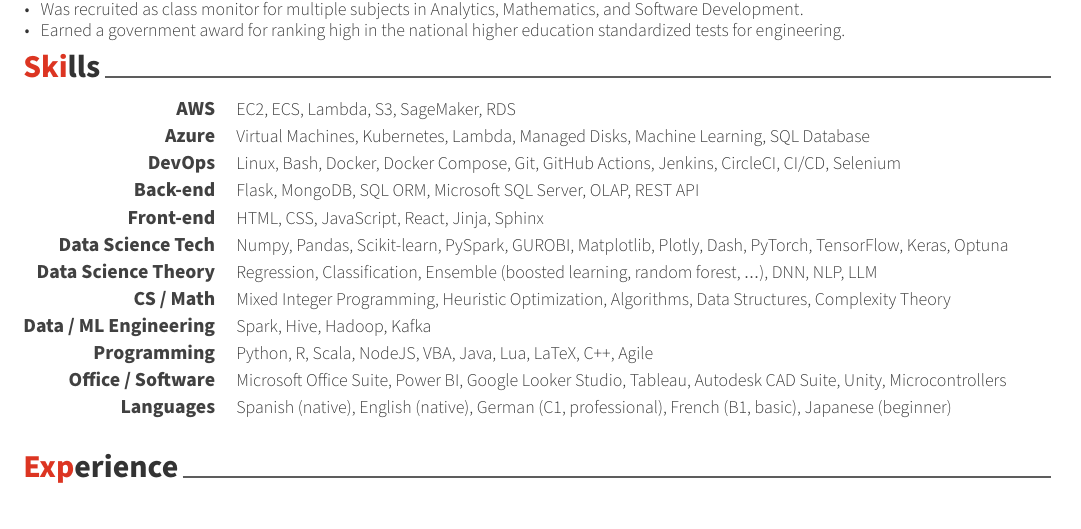
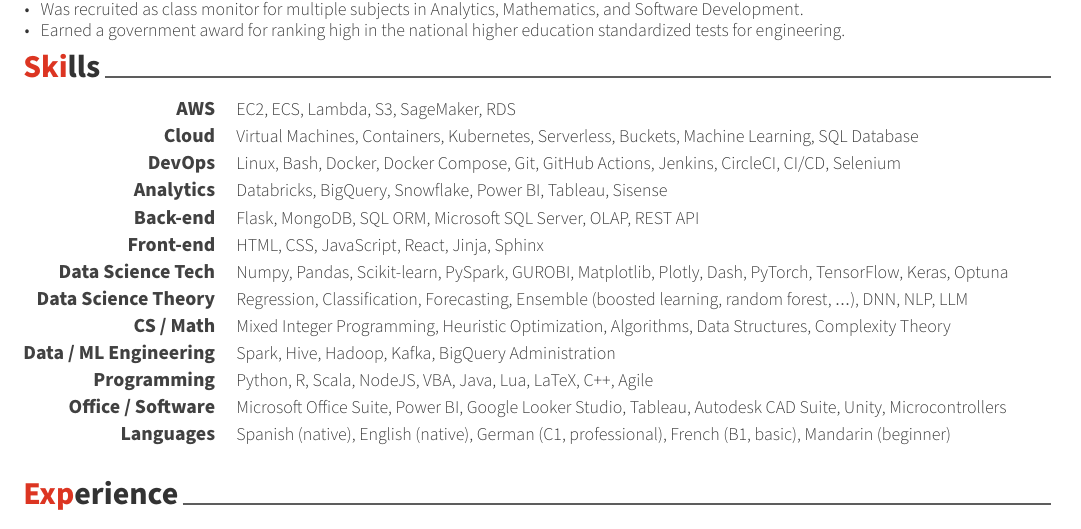
Before and after one commit to MantiMantilla/latex-cv, a LaTeX CV (src/main_cv.tex, which reads src/cv/skills.tex): part of page 1 of 2, cut so that both start at the same text. Compiled offline with XeLaTeX.

Commit message:
Added Snowflake, and other analytics tools to skills.

```diff
--- a/src/cv/skills.tex
+++ b/src/cv/skills.tex
@@ -14,11 +14,16 @@
 	{EC2, ECS, Lambda, S3, SageMaker, RDS} % Skills
 
 	%---------------------------------------------------------
-	\cvskill{Azure} % Category
-	{Virtual Machines, Kubernetes, Lambda, Managed Disks, Machine Learning, SQL Database} % Skills
+	\cvskill{Cloud} % Category
+	{Virtual Machines, Containers, Kubernetes, Serverless, Buckets, Machine Learning, SQL Database} % Skills
 
+	%---------------------------------------------------------
 	\cvskill{DevOps}
 	{Linux, Bash, Docker, Docker Compose, Git, GitHub Actions, Jenkins, CircleCI, CI/CD, Selenium} % Skills
+
+	%---------------------------------------------------------
+	\cvskill{Analytics}
+	{Databricks, BigQuery, Snowflake, Power BI, Tableau, Sisense} % Skills
 
 	%---------------------------------------------------------
 	\cvskill{Back-end} % Category
@@ -34,7 +39,7 @@
 
 	%---------------------------------------------------------
 	\cvskill{Data Science Theory} % Category
-	{Regression, Classification, Ensemble (boosted learning, random forest, \(\dots\)), DNN, NLP, LLM} % Skills
+	{Regression, Classification, Forecasting, Ensemble (boosted learning, random forest, \(\dots\)), DNN, NLP, LLM} % Skills
 
 	%---------------------------------------------------------
 	\cvskill{CS / Math} % Category
@@ -42,7 +47,7 @@
 
 	%---------------------------------------------------------
 	\cvskill{Data / ML Engineering} % Category
-	{Spark, Hive, Hadoop, Kafka} % Skills
+	{Spark, Hive, Hadoop, Kafka, BigQuery Administration} % Skills
 
 	%---------------------------------------------------------
 	\cvskill{Programming} % Category
@@ -54,7 +59,7 @@
 
 	%---------------------------------------------------------
 	\cvskill{Languages} % Category
-	{Spanish (native), English (native), German (C1, professional), French (B1, basic), Japanese (beginner)} % Skills
+	{Spanish (native), English (native), German (C1, professional), French (B1, basic), Mandarin (beginner)} % Skills
 
 	%---------------------------------------------------------
 \end{cvskills}
```
